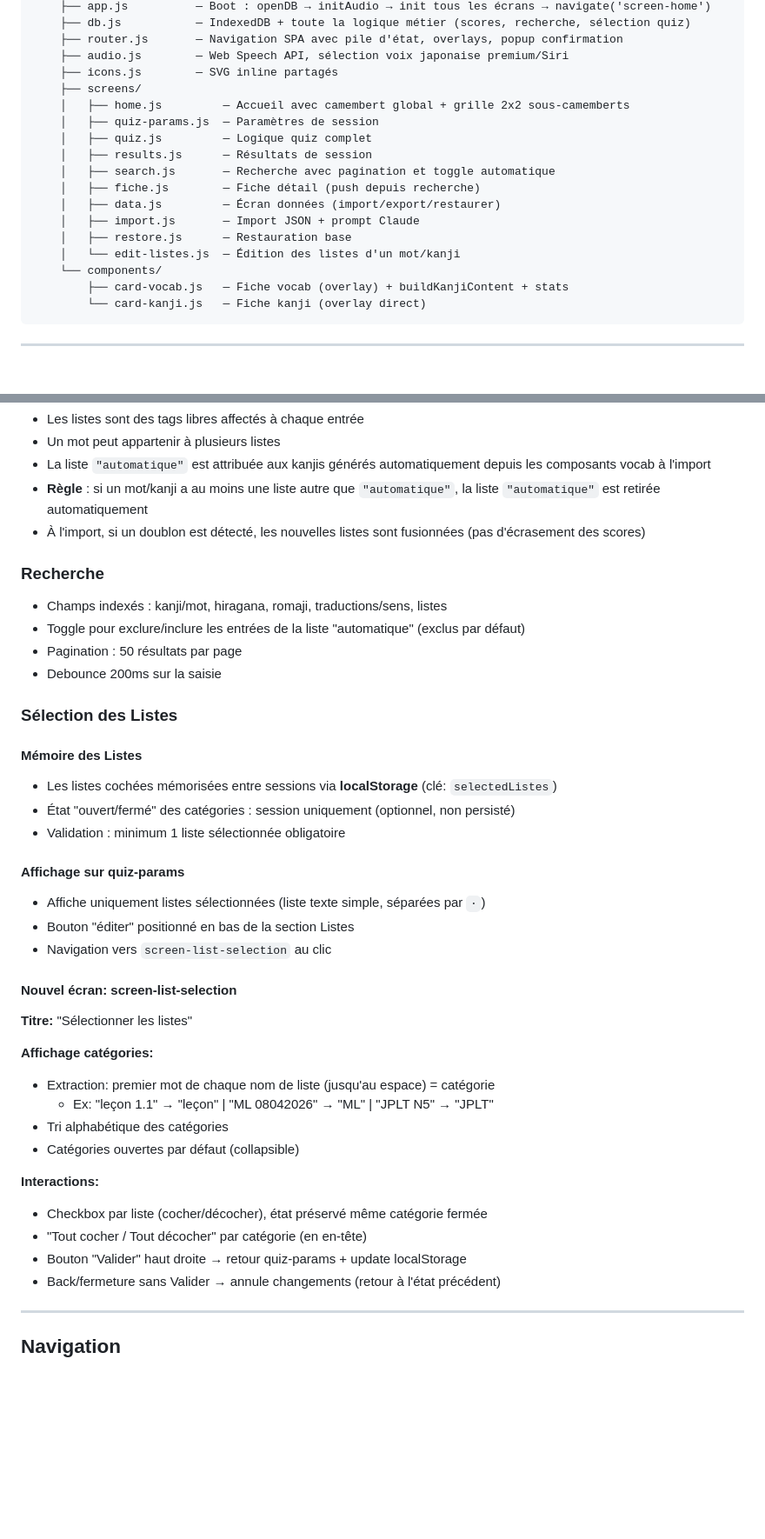
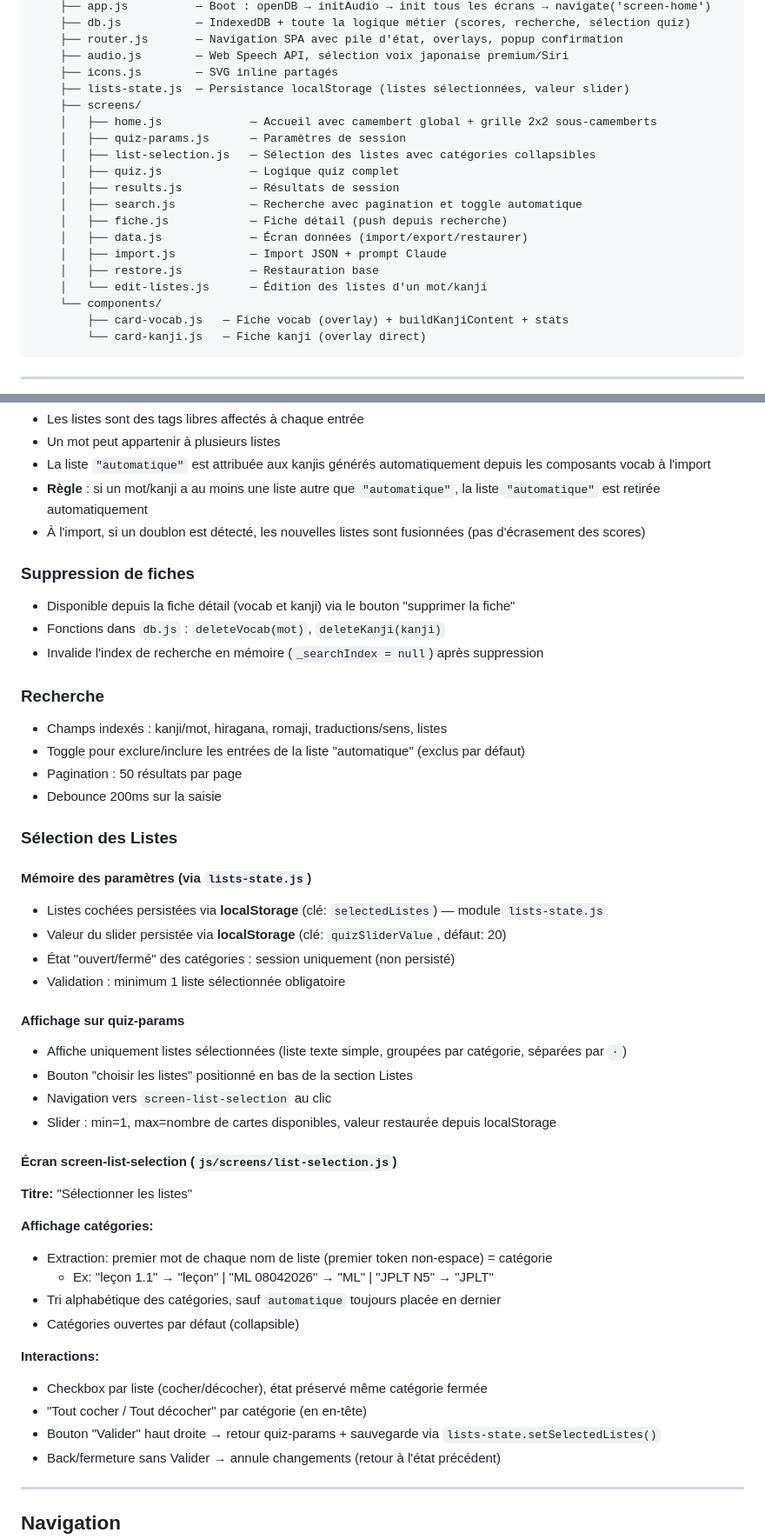
Before and after one commit to kelestrea/flashjap, a Markdown page: CONTEXT.md, 2 parts joined by grey strips. Shown at 87% size. GitHub-like rendering; blank space fills up the shorter version.

Commit message:
docs: mettre à jour CONTEXT.md pour refléter les changements récents
- Ajouter lists-state.js et list-selection.js dans l'arbre de fichiers et la table des modules
- Documenter la persistance du slider (quizSliderValue, min=1) via lists-state.js
- Renommer le bouton "éditer" → "choisir les listes" dans quiz-params
- Corriger la règle de tri : catégorie 'automatique' toujours en dernier
- Reformuler screen-list-selection comme implémenté (plus une spec)
- Ajouter les exports de lists-state.js dans la section Exports par module
- Documenter la suppression de fiches (deleteVocab/deleteKanji)

https://claude.ai/code/session_013vjn89NL8rarfRutsomECk

```diff
--- a/CONTEXT.md
+++ b/CONTEXT.md
@@ -35,17 +35,19 @@ Application PWA de révision de japonais (kanjis + vocabulaire), installable sur
     ├── router.js       — Navigation SPA avec pile d'état, overlays, popup confirmation
     ├── audio.js        — Web Speech API, sélection voix japonaise premium/Siri
     ├── icons.js        — SVG inline partagés
+    ├── lists-state.js  — Persistance localStorage (listes sélectionnées, valeur slider)
     ├── screens/
-    │   ├── home.js         — Accueil avec camembert global + grille 2x2 sous-camemberts
-    │   ├── quiz-params.js  — Paramètres de session
-    │   ├── quiz.js         — Logique quiz complet
-    │   ├── results.js      — Résultats de session
-    │   ├── search.js       — Recherche avec pagination et toggle automatique
-    │   ├── fiche.js        — Fiche détail (push depuis recherche)
-    │   ├── data.js         — Écran données (import/export/restaurer)
-    │   ├── import.js       — Import JSON + prompt Claude
-    │   ├── restore.js      — Restauration base
-    │   └── edit-listes.js  — Édition des listes d'un mot/kanji
+    │   ├── home.js             — Accueil avec camembert global + grille 2x2 sous-camemberts
+    │   ├── quiz-params.js      — Paramètres de session
+    │   ├── list-selection.js   — Sélection des listes avec catégories collapsibles
+    │   ├── quiz.js             — Logique quiz complet
+    │   ├── results.js          — Résultats de session
+    │   ├── search.js           — Recherche avec pagination et toggle automatique
+    │   ├── fiche.js            — Fiche détail (push depuis recherche)
+    │   ├── data.js             — Écran données (import/export/restaurer)
+    │   ├── import.js           — Import JSON + prompt Claude
+    │   ├── restore.js          — Restauration base
+    │   └── edit-listes.js      — Édition des listes d'un mot/kanji
     └── components/
         ├── card-vocab.js   — Fiche vocab (overlay) + buildKanjiContent + stats
         └── card-kanji.js   — Fiche kanji (overlay direct)
@@ -206,6 +208,12 @@ Après sélection des N cartes selon le critère, **toujours mélanger aléatoir
 - À l'import, si un doublon est détecté, les nouvelles listes sont fusionnées (pas d'écrasement des scores)
 
 
+### Suppression de fiches
+
+- Disponible depuis la fiche détail (vocab et kanji) via le bouton "supprimer la fiche"
+- Fonctions dans `db.js` : `deleteVocab(mot)`, `deleteKanji(kanji)`
+- Invalide l'index de recherche en mémoire (`_searchIndex = null`) après suppression
+
 ### Recherche
 
 - Champs indexés : kanji/mot, hiragana, romaji, traductions/sens, listes
@@ -215,29 +223,31 @@ Après sélection des N cartes selon le critère, **toujours mélanger aléatoir
 
 ### Sélection des Listes
 
-#### Mémoire des Listes
-- Les listes cochées mémorisées entre sessions via **localStorage** (clé: `selectedListes`)
-- État "ouvert/fermé" des catégories : session uniquement (optionnel, non persisté)
+#### Mémoire des paramètres (via `lists-state.js`)
+- Listes cochées persistées via **localStorage** (clé: `selectedListes`) — module `lists-state.js`
+- Valeur du slider persistée via **localStorage** (clé: `quizSliderValue`, défaut: 20)
+- État "ouvert/fermé" des catégories : session uniquement (non persisté)
 - Validation : minimum 1 liste sélectionnée obligatoire
 
 #### Affichage sur quiz-params
-- Affiche uniquement listes sélectionnées (liste texte simple, séparées par `·`)
-- Bouton "éditer" positionné en bas de la section Listes
+- Affiche uniquement listes sélectionnées (liste texte simple, groupées par catégorie, séparées par `·`)
+- Bouton "choisir les listes" positionné en bas de la section Listes
 - Navigation vers `screen-list-selection` au clic
+- Slider : min=1, max=nombre de cartes disponibles, valeur restaurée depuis localStorage
 
-#### Nouvel écran: screen-list-selection
+#### Écran screen-list-selection (`js/screens/list-selection.js`)
 **Titre:** "Sélectionner les listes"
 
 **Affichage catégories:**
-- Extraction: premier mot de chaque nom de liste (jusqu'au espace) = catégorie
+- Extraction: premier mot de chaque nom de liste (premier token non-espace) = catégorie
   - Ex: "leçon 1.1" → "leçon" | "ML 08042026" → "ML" | "JPLT N5" → "JPLT"
-- Tri alphabétique des catégories
+- Tri alphabétique des catégories, sauf `automatique` toujours placée en dernier
 - Catégories ouvertes par défaut (collapsible)
 
 **Interactions:**
 - Checkbox par liste (cocher/décocher), état préservé même catégorie fermée
 - "Tout cocher / Tout décocher" par catégorie (en en-tête)
-- Bouton "Valider" haut droite → retour quiz-params + update localStorage
+- Bouton "Valider" haut droite → retour quiz-params + sauvegarde via `lists-state.setSelectedListes()`
 - Back/fermeture sans Valider → annule changements (retour à l'état précédent)
 
 ---
```
Also changed, not shown: other parts of CONTEXT.md (+7 -1 lines).
